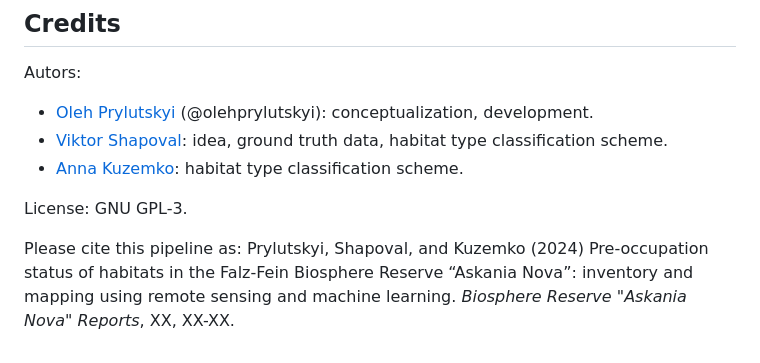
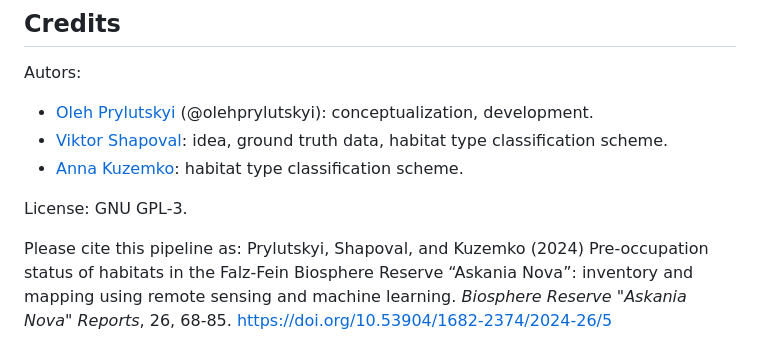
Before and after one commit to olehprylutskyi/askania-nova_habitat_map, a Markdown page: README.md, the part around the change. Rendered like a GitHub page.

Commit message:
add full reference to the paper

```diff
--- a/README.md
+++ b/README.md
@@ -41,4 +41,4 @@ Autors:
 
 License: GNU GPL-3.
 
-Please cite this pipeline as: Prylutskyi, Shapoval, and Kuzemko (2024) Pre-occupation status of habitats in the Falz-Fein Biosphere Reserve “Askania Nova”: inventory and mapping using remote sensing and machine learning. _Biosphere Reserve "Askania Nova" Reports_, XX, XX-XX.
+Please cite this pipeline as: Prylutskyi, Shapoval, and Kuzemko (2024) Pre-occupation status of habitats in the Falz-Fein Biosphere Reserve “Askania Nova”: inventory and mapping using remote sensing and machine learning. _Biosphere Reserve "Askania Nova" Reports_, 26, 68-85. [https://doi.org/10.53904/1682-2374/2024-26/5](https://doi.org/10.53904/1682-2374/2024-26/5)
```
